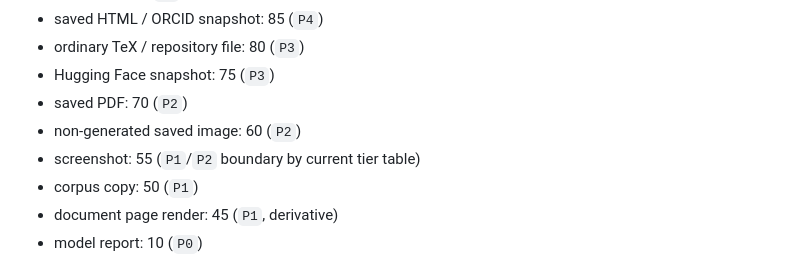
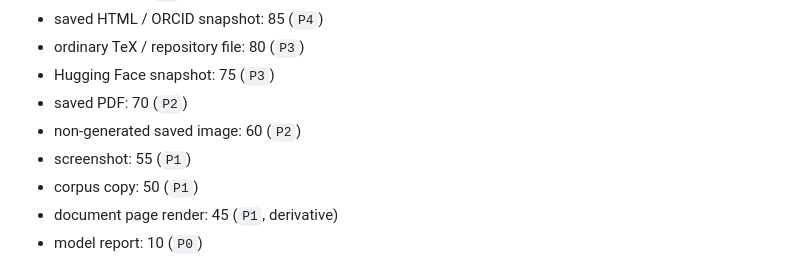
Before and after one commit to MatVerse-py/Gpt-project-bridge, a Markdown page: SOURCE_EVIDENCE_TEX_POLICY_V1.md, the part around the change. Drawn GitHub-style.

Commit message:
docs: clarify TeX evidence tier table

```diff
--- a/SOURCE_EVIDENCE_TEX_POLICY_V1.md
+++ b/SOURCE_EVIDENCE_TEX_POLICY_V1.md
@@ -99,7 +99,7 @@ The PDF is a compiled representation of the source; DOI/publication metadata is
 - Hugging Face snapshot: 75 (`P3`)
 - saved PDF: 70 (`P2`)
 - non-generated saved image: 60 (`P2`)
-- screenshot: 55 (`P1`/`P2` boundary by current tier table)
+- screenshot: 55 (`P1`)
 - corpus copy: 50 (`P1`)
 - document page render: 45 (`P1`, derivative)
 - model report: 10 (`P0`)
```
